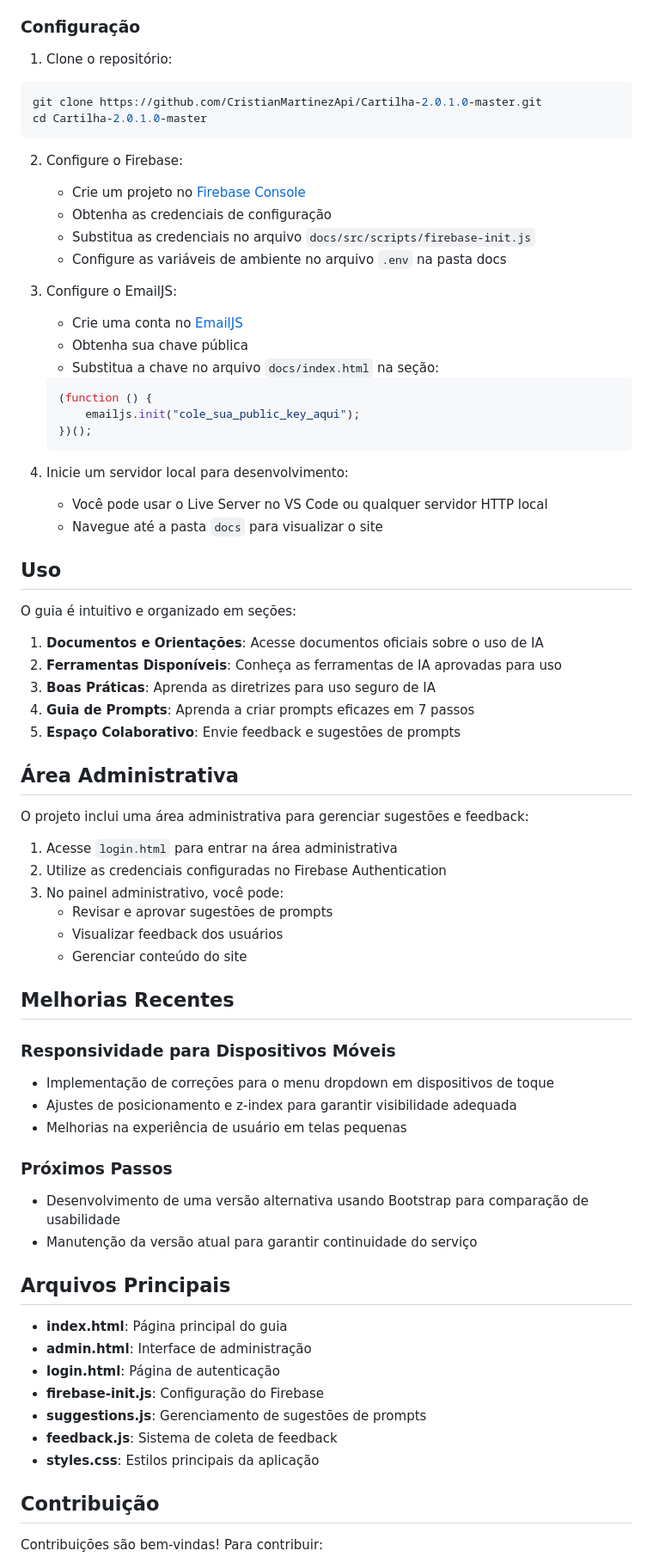
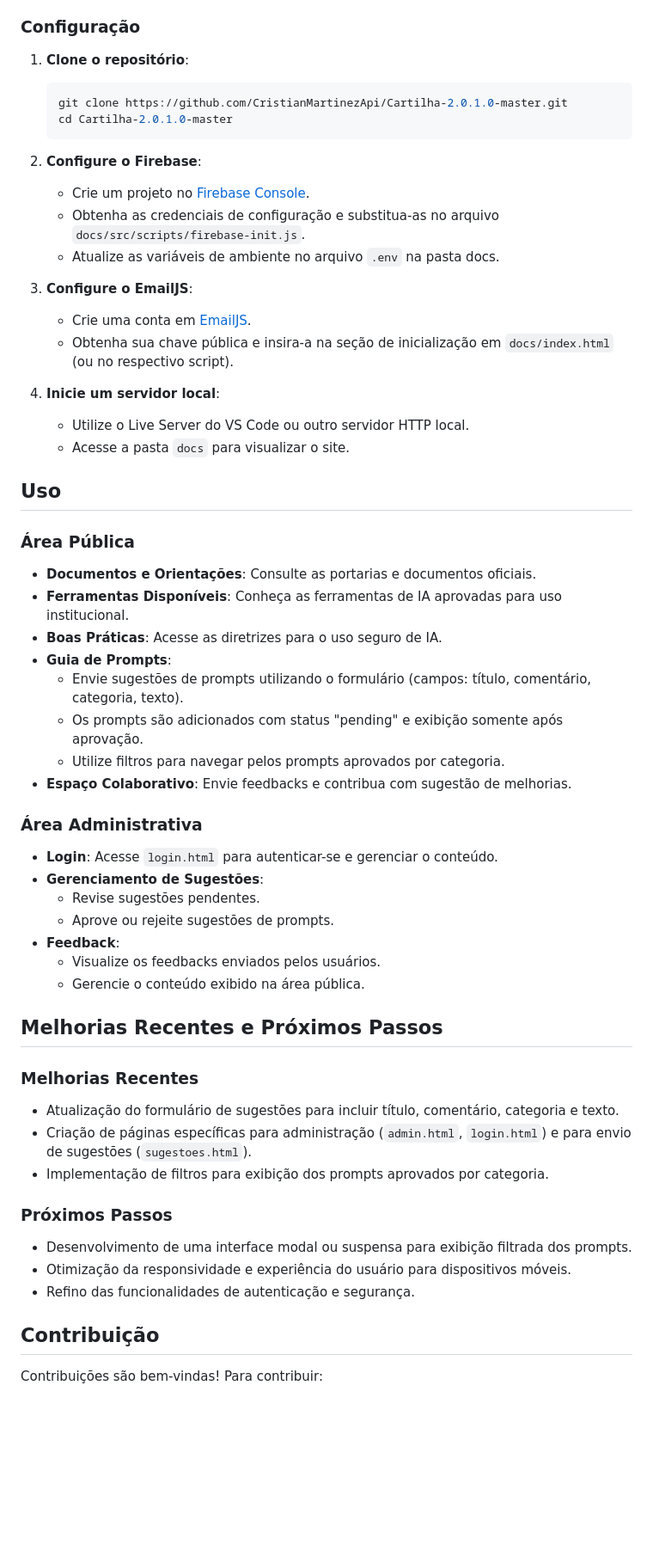
Before and after one commit to CristianMartinezApi/Cartilha-2.0.1.0-master, a Markdown page: docs/README.md, the part around one of its changes. Shown at 86% size. GitHub-like rendering; blank space fills up the shorter version.

Commit message:
atualização do readme

````diff
--- a/docs/README.md
+++ b/docs/README.md
@@ -74,73 +73,61 @@ Este projeto é um guia interativo sobre o uso seguro de Inteligência Artificia
 
 ### Configuração
 
-1. Clone o repositório:
-```bash
-git clone https://github.com/CristianMartinezApi/Cartilha-2.0.1.0-master.git
-cd Cartilha-2.0.1.0-master
-```
-
-2. Configure o Firebase:
-   - Crie um projeto no [Firebase Console](https://console.firebase.google.com/)
-   - Obtenha as credenciais de configuração
-   - Substitua as credenciais no arquivo `docs/src/scripts/firebase-init.js`
-   - Configure as variáveis de ambiente no arquivo `.env` na pasta docs
-
-3. Configure o EmailJS:
-   - Crie uma conta no [EmailJS](https://www.emailjs.com/)
-   - Obtenha sua chave pública
-   - Substitua a chave no arquivo `docs/index.html` na seção:
-   ```javascript
-   (function () {
-       emailjs.init("cole_sua_public_key_aqui");
-   })();
+1. **Clone o repositório**:
+   ```bash
+   git clone https://github.com/CristianMartinezApi/Cartilha-2.0.1.0-master.git
+   cd Cartilha-2.0.1.0-master
    ```
 
-4. Inicie um servidor local para desenvolvimento:
-   - Você pode usar o Live Server no VS Code ou qualquer servidor HTTP local
-   - Navegue até a pasta `docs` para visualizar o site
+2. **Configure o Firebase**:
+   - Crie um projeto no [Firebase Console](https://console.firebase.google.com/).
+   - Obtenha as credenciais de configuração e substitua-as no arquivo `docs/src/scripts/firebase-init.js`.
+   - Atualize as variáveis de ambiente no arquivo `.env` na pasta docs.
+
+3. **Configure o EmailJS**:
+   - Crie uma conta em [EmailJS](https://www.emailjs.com/).
+   - Obtenha sua chave pública e insira-a na seção de inicialização em `docs/index.html` (ou no respectivo script).
+
+4. **Inicie um servidor local**:
+   - Utilize o Live Server do VS Code ou outro servidor HTTP local.
+   - Acesse a pasta `docs` para visualizar o site.
 
 ## Uso
 
-O guia é intuitivo e organizado em seções:
+### Área Pública
 
-1. **Documentos e Orientações**: Acesse documentos oficiais sobre o uso de IA
-2. **Ferramentas Disponíveis**: Conheça as ferramentas de IA aprovadas para uso
-3. **Boas Práticas**: Aprenda as diretrizes para uso seguro de IA
-4. **Guia de Prompts**: Aprenda a criar prompts eficazes em 7 passos
-5. **Espaço Colaborativo**: Envie feedback e sugestões de prompts
+- **Documentos e Orientações**: Consulte as portarias e documentos oficiais.
+- **Ferramentas Disponíveis**: Conheça as ferramentas de IA aprovadas para uso institucional.
+- **Boas Práticas**: Acesse as diretrizes para o uso seguro de IA.
+- **Guia de Prompts**:
+  - Envie sugestões de prompts utilizando o formulário (campos: título, comentário, categoria, texto).
+  - Os prompts são adicionados com status "pending" e exibição somente após aprovação.
+  - Utilize filtros para navegar pelos prompts aprovados por categoria.
+- **Espaço Colaborativo**: Envie feedbacks e contribua com sugestão de melhorias.
 
-## Área Administrativa
+### Área Administrativa
 
-O projeto inclui uma área administrativa para gerenciar sugestões e feedback:
+- **Login**: Acesse `login.html` para autenticar-se e gerenciar o conteúdo.
+- **Gerenciamento de Sugestões**:
+  - Revise sugestões pendentes.
+  - Aprove ou rejeite sugestões de prompts.
+- **Feedback**:
+  - Visualize os feedbacks enviados pelos usuários.
+  - Gerencie o conteúdo exibido na área pública.
 
-1. Acesse `login.html` para entrar na área administrativa
-2. Utilize as credenciais configuradas no Firebase Authentication
-3. No painel administrativo, você pode:
-   - Revisar e aprovar sugestões de prompts
-   - Visualizar feedback dos usuários
-   - Gerenciar conteúdo do site
+## Melhorias Recentes e Próximos Passos
 
-## Melhorias Recentes
+### Melhorias Recentes
 
-### Responsividade para Dispositivos Móveis
-- Implementação de correções para o menu dropdown em dispositivos de toque
-- Ajustes de posicionamento e z-index para garantir visibilidade adequada
-- Melhorias na experiência de usuário em telas pequenas
+- Atualização do formulário de sugestões para incluir título, comentário, categoria e texto.
+- Criação de páginas específicas para administração (`admin.html`, `login.html`) e para envio de sugestões (`sugestoes.html`).
+- Implementação de filtros para exibição dos prompts aprovados por categoria.
 
 ### Próximos Passos
-- Desenvolvimento de uma versão alternativa usando Bootstrap para comparação de usabilidade
-- Manutenção da versão atual para garantir continuidade do serviço
 
-## Arquivos Principais
-
-- **index.html**: Página principal do guia
-- **admin.html**: Interface de administração
-- **login.html**: Página de autenticação
-- **firebase-init.js**: Configuração do Firebase
-- **suggestions.js**: Gerenciamento de sugestões de prompts
-- **feedback.js**: Sistema de coleta de feedback
-- **styles.css**: Estilos principais da aplicação
+- Desenvolvimento de uma interface modal ou suspensa para exibição filtrada dos prompts.
+- Otimização da responsividade e experiência do usuário para dispositivos móveis.
+- Refino das funcionalidades de autenticação e segurança.
 
 ## Contribuição
 
````
Also changed, not shown: other parts of docs/README.md (+35 -27 lines).
